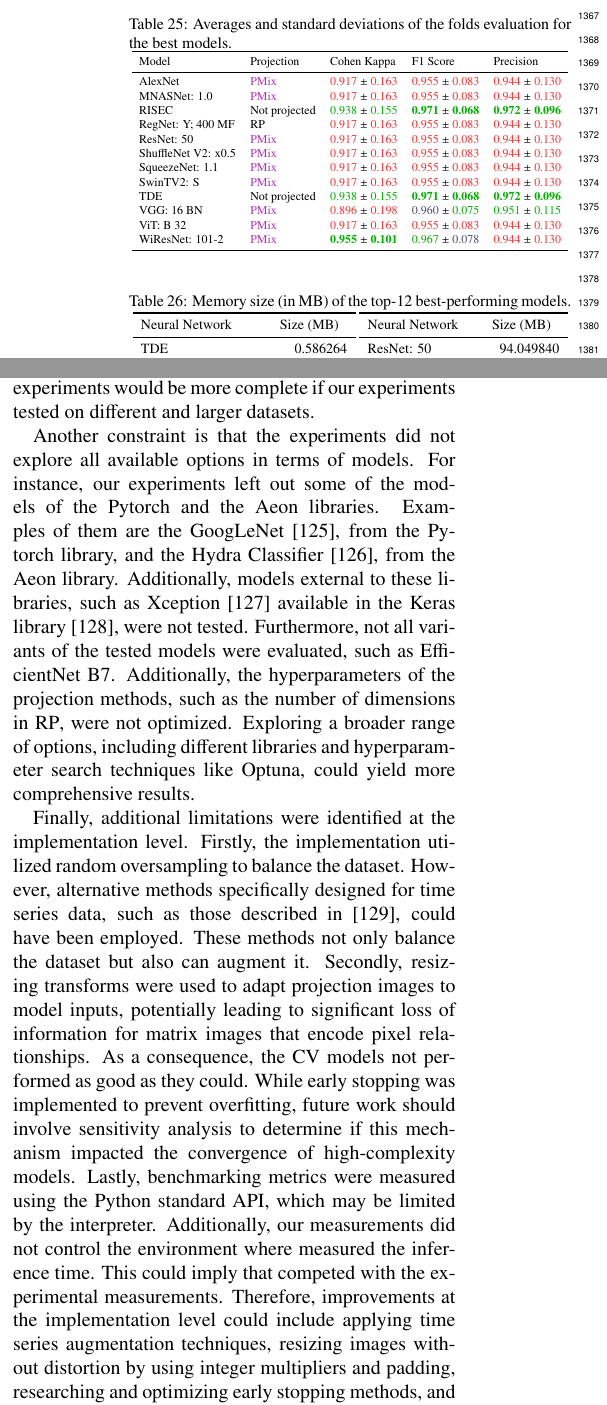
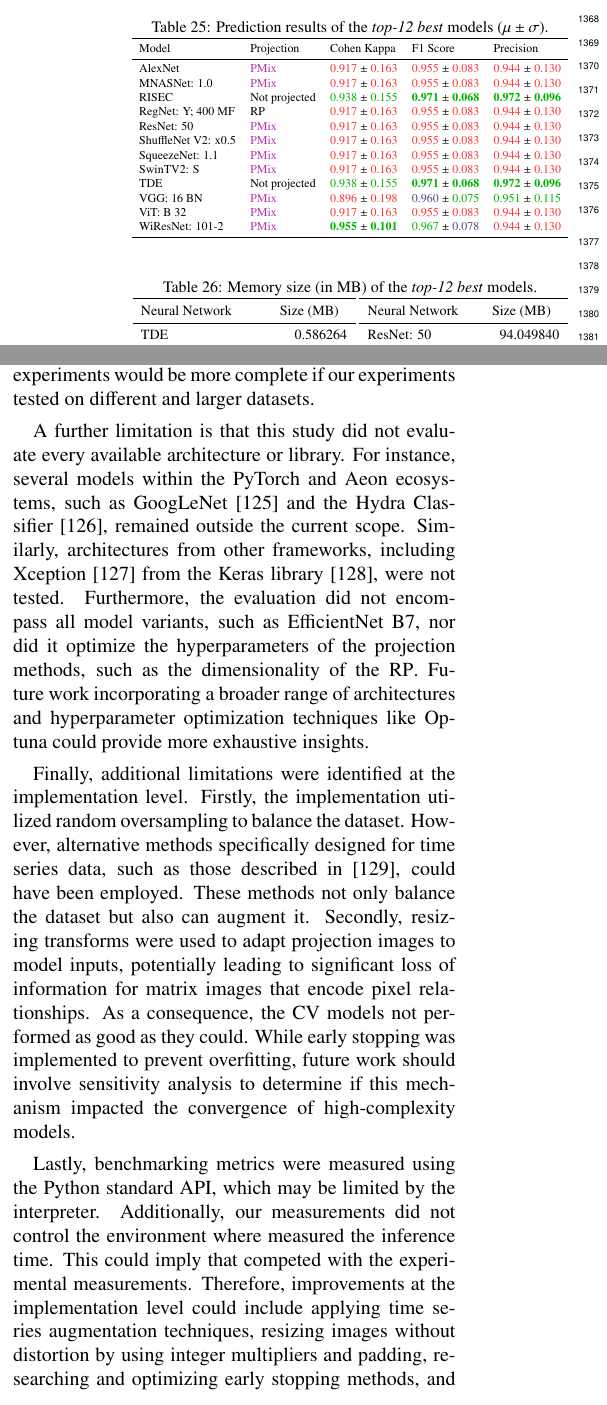
Before and after one commit to pedrogarciafreitas/manuscript-suzuki-2025, a LaTeX paper (elsarticle-template-num.tex): two parts of the columns of page 24 of 35, joined at a grey line, cut at the place of the change. Compiled offline with pdfLaTeX.

Commit message:
Improve text flow.

```diff
--- a/elsarticle-template-num.tex
+++ b/elsarticle-template-num.tex
@@ -1933,7 +1933,7 @@ The best combinations between models and projections from previous analyses are
 
 \begin{table}[t!]
     \centering
-    \caption{Averages and standard deviations of the folds evaluation for the best models.}
+    \caption{Prediction results of the \textit{top-12 best} models ($\mu \pm \sigma$).}
     \label{tab:Averages_of_best models}
     \adjustbox{max width=\columnwidth,center}{
 
@@ -1964,7 +1964,7 @@ WiResNet: 101-2 & \purpole{PMix} & \textbf{\textcolor[rgb]{0.0000000000,0.700000
 
 \begin{table}[t!]
     \centering
-    \caption{Memory size (in MB) of the top-12 best-performing models.}
+    \caption{Memory size (in MB) of the \textit{top-12 best} models.}
 
     \adjustbox{max width=\columnwidth,center}{
     \begin{tabular}{lr}
@@ -2018,10 +2018,11 @@ WiResNet: 101-2 & \purpole{PMix} & \textbf{\textcolor[rgb]{0.0000000000,0.700000
 
 Despite the promising results, some limitations can be considered. The experiments utilized only the BUTPPG dataset for testing. This has a series of implications in our context. Firstly, even though the proposed method allowed the use of \gls{CV} models with a good performance in the BUTPPG dataset, the same could not necessarily be concluded for different datasets. This is because different methods of measurement, sensor qualities, signal lengths, and individual medical conditions could lead to alterations on the obtained performance. One evidence of that is the absence of confirmed \gls{CA} cases in the \gls{BUTPPG} dataset, which could be present in external data. Furthermore, the small size of the dataset resulted in a reduced testing dataset, which makes the obtained results less general, that is, unreliable when we consider the possible variability of data that is external to the dataset. A small dataset size also implies that the deep learning models had less data samples to effectively learn. This contrasts with the usual treatment for deep learning, where usually large amounts of data feed the training of the model, allowing the proper adjustment of the large set of parameters. Therefore, our experiments would be more complete if our experiments tested on different and larger datasets.
 
-Another constraint is that the experiments did not explore all available options in terms of models. For instance, our experiments left out some of the models of the Pytorch and the Aeon libraries. Examples of them are the GoogLeNet~\cite{GoogLeNet}, from the Pytorch library, and the Hydra Classifier~\cite{HydraClassifier}, from the Aeon library.  Additionally, models external to these libraries, such as Xception~\cite{Xception} available in the Keras library~\cite{Keras}, were not tested. Furthermore, not all variants of the tested models were evaluated, such as EfficientNet~B7. Additionally, the hyperparameters of the projection methods, such as the number of dimensions in \gls{RP}, were not optimized. Exploring a broader range of options, including different libraries and hyperparameter search techniques like Optuna, could yield more comprehensive results.
+A further limitation is that this study did not evaluate every available architecture or library. For instance, several models within the PyTorch and Aeon ecosystems, such as GoogLeNet~\cite{GoogLeNet} and the Hydra Classifier~\cite{HydraClassifier}, remained outside the current scope. Similarly, architectures from other frameworks, including Xception~\cite{Xception} from the Keras library~\cite{Keras}, were not tested. Furthermore, the evaluation did not encompass all model variants, such as EfficientNet B7, nor did it optimize the hyperparameters of the projection methods, such as the dimensionality of the \gls{RP}. Future work incorporating a broader range of architectures and hyperparameter optimization techniques like Optuna could provide more exhaustive insights.
 
 Finally, additional limitations were identified at the implementation level.  Firstly, the implementation utilized random oversampling to balance the dataset. However, alternative methods specifically designed for time series data, such as those described in~\cite{TimeSeriesAugmentation}, could have been employed.  These methods not only balance the dataset but also can augment it. Secondly, resizing transforms were used to adapt projection images to model inputs, potentially leading to significant loss of information for matrix images that encode pixel relationships. As a consequence, the \gls{CV} models not performed as good as they could.
 While early stopping was implemented to prevent overfitting, future work should involve sensitivity analysis to determine if this mechanism impacted the convergence of high-complexity models.
+
 Lastly, benchmarking metrics were measured using the Python standard API, which may be limited by the interpreter. Additionally, our measurements did not control the environment where measured the inference time. This could imply that competed with the experimental measurements. Therefore, improvements at the implementation level could include applying time series augmentation techniques, resizing images without distortion by using integer multipliers and padding, researching and optimizing early stopping methods, and conducting measurements in a more controlled environment using low-level interfaces.
 
 
```
Also changed, not shown: bibliografia.bib (+0 -4 lines).
